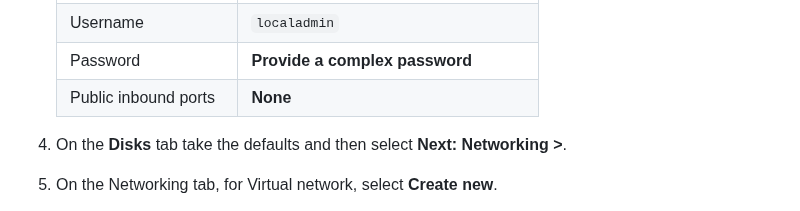
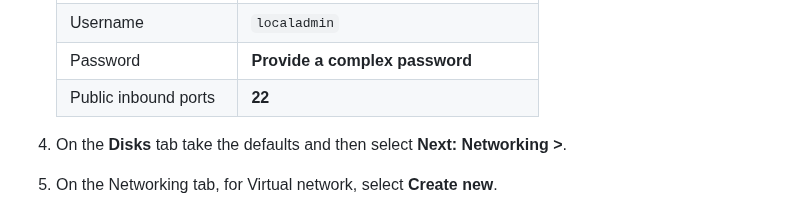
Before and after one commit to elcomnet/trainings, a Markdown page: azure-training/6-network-connectivity.md, the part around the change. Drawn GitHub-style.

```diff
--- a/azure-training/6-network-connectivity.md
+++ b/azure-training/6-network-connectivity.md
@@ -77,7 +77,7 @@ In this task, you create a manufacturing services virtual network with a virtual
     | Authentication type | 'Password' |
     | Username | `localadmin` |
     | Password | **Provide a complex password** |
-    | Public inbound ports | **None** |
+    | Public inbound ports | **22** |
 
 1. On the **Disks** tab take the defaults and then select **Next: Networking >**.
 
```
